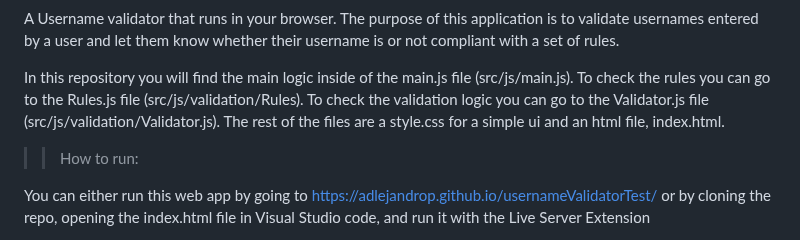
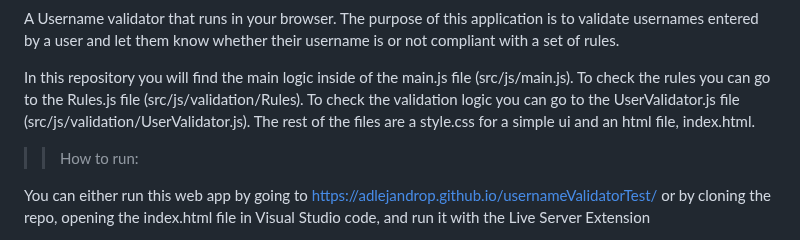
Before and after one commit to Adlejandrop/usernameValidatorTest, a Markdown page: README.MD, the part around the change. Rendered like a GitHub page.

```diff
--- a/README.MD
+++ b/README.MD
@@ -9,7 +9,7 @@ The purpose of this application is to validate usernames entered by a user and l
 
 In this repository you will find the main logic inside of the main.js file (src/js/main.js).
 To check the rules you can go to the Rules.js file (src/js/validation/Rules).
-To check the validation logic you can go to the Validator.js file (src/js/validation/Validator.js).
+To check the validation logic you can go to the UserValidator.js file (src/js/validation/UserValidator.js).
 The rest of the files are a style.css for a simple ui and an html file, index.html.
 
 >>How to run:
```
